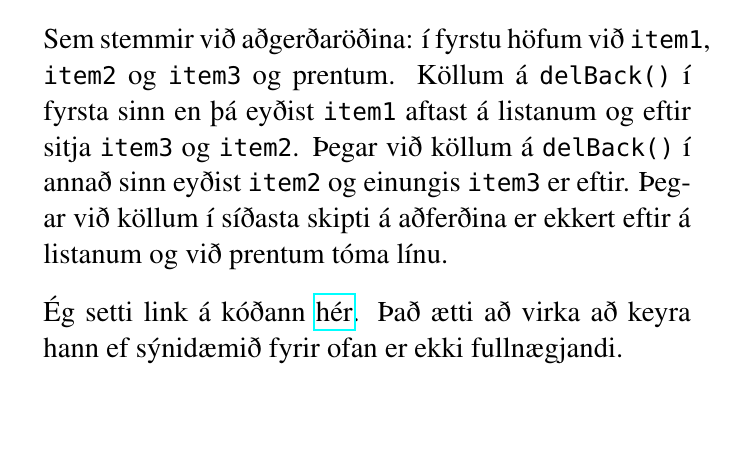
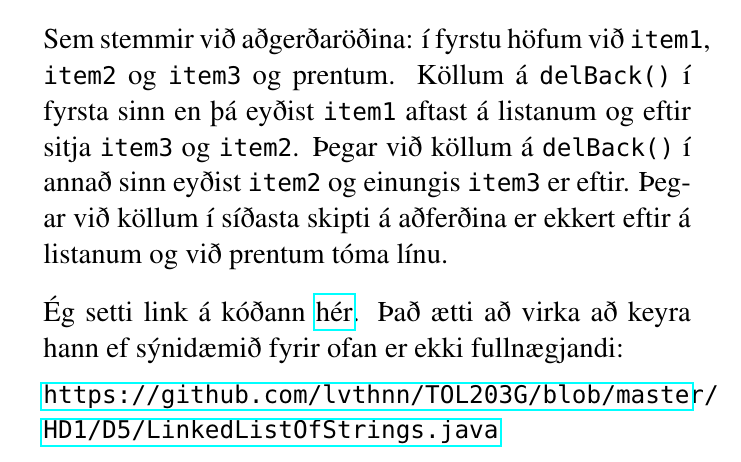
Before and after one commit to lvthnn/TOL203G, a LaTeX document (HD1/PDF/Heimadæmi1.tex): part of page 6 of 6, cut so that both start at the same text, the shorter picture padded with empty space. Compiled offline with pdfLaTeX.

Commit message:
Laga link HD1 og prófa kóða

```diff
--- a/HD1/PDF/Heimadæmi1.tex
+++ b/HD1/PDF/Heimadæmi1.tex
@@ -269,6 +269,8 @@ Uppfærið einnig prófunarfallið þannig að það noti aðferðina til að ey
 
   \medskip
   Ég setti link á kóðann \href{https://github.com/lvthnn/TOL203G/blob/master/HD1/D5/LinkedListOfStrings.java}{hér}. Það ætti
-  að virka að keyra hann ef sýnidæmið fyrir ofan er ekki fullnægjandi.
+  að virka að keyra hann ef sýnidæmið fyrir ofan er ekki fullnægjandi:
+
+  \url{https://github.com/lvthnn/TOL203G/blob/master/HD1/D5/LinkedListOfStrings.java}
 \end{description}
 \end{document}
```
Also changed, not shown: HD1/PDF/Heimadæmi1.pdf, 5 other files.
